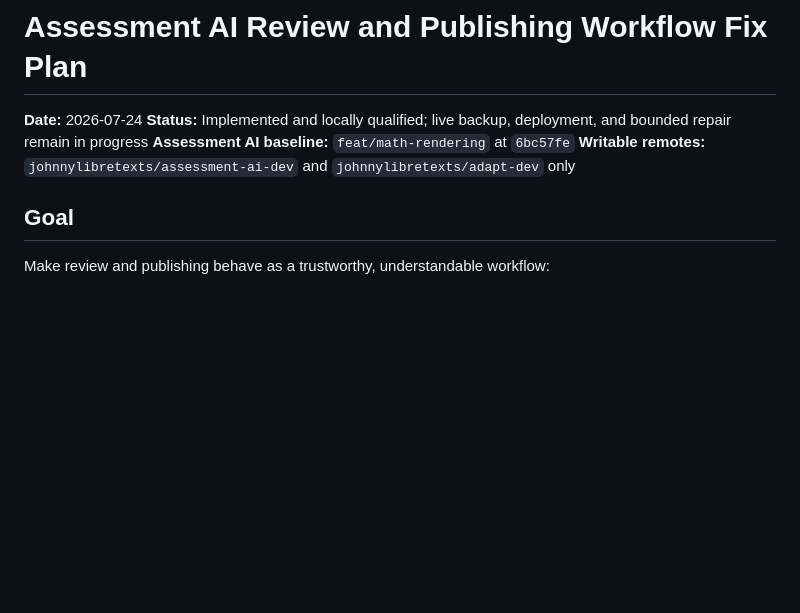
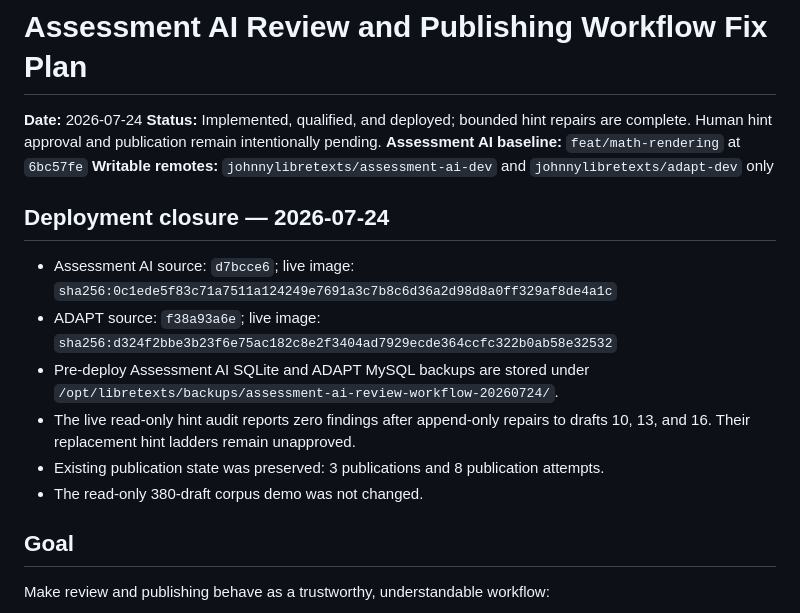
Before and after one commit to johnnylibretexts-ai/assessment-ai-dev, a Markdown page: docs/REVIEW_PUBLISHING_WORKFLOW_FIX_PLAN.md, the part around the change. GitHub-like rendering; blank space fills up the shorter version.

Commit message:
docs: record review workflow deployment

```diff
--- a/docs/REVIEW_PUBLISHING_WORKFLOW_FIX_PLAN.md
+++ b/docs/REVIEW_PUBLISHING_WORKFLOW_FIX_PLAN.md
@@ -1,10 +1,23 @@
 # Assessment AI Review and Publishing Workflow Fix Plan
 
 **Date:** 2026-07-24
-**Status:** Implemented and locally qualified; live backup, deployment, and bounded
-repair remain in progress
+**Status:** Implemented, qualified, and deployed; bounded hint repairs are complete.
+Human hint approval and publication remain intentionally pending.
 **Assessment AI baseline:** `feat/math-rendering` at `6bc57fe`
 **Writable remotes:** `johnnylibretexts/assessment-ai-dev` and `johnnylibretexts/adapt-dev` only
+
+## Deployment closure — 2026-07-24
+
+- Assessment AI source: `d7bcce6`; live image:
+  `sha256:0c1ede5f83c71a7511a124249e7691a3c7b8c6d36a2d98d8a0ff329af8de4a1c`
+- ADAPT source: `f38a93a6e`; live image:
+  `sha256:d324f2bbe3b23f6e75ac182c8e2f3404ad7929ecde364ccfc322b0ab58e32532`
+- Pre-deploy Assessment AI SQLite and ADAPT MySQL backups are stored under
+  `/opt/libretexts/backups/assessment-ai-review-workflow-20260724/`.
+- The live read-only hint audit reports zero findings after append-only repairs to drafts 10,
+  13, and 16. Their replacement hint ladders remain unapproved.
+- Existing publication state was preserved: 3 publications and 8 publication attempts.
+- The read-only 380-draft corpus demo was not changed.
 
 ## Goal
 
```
